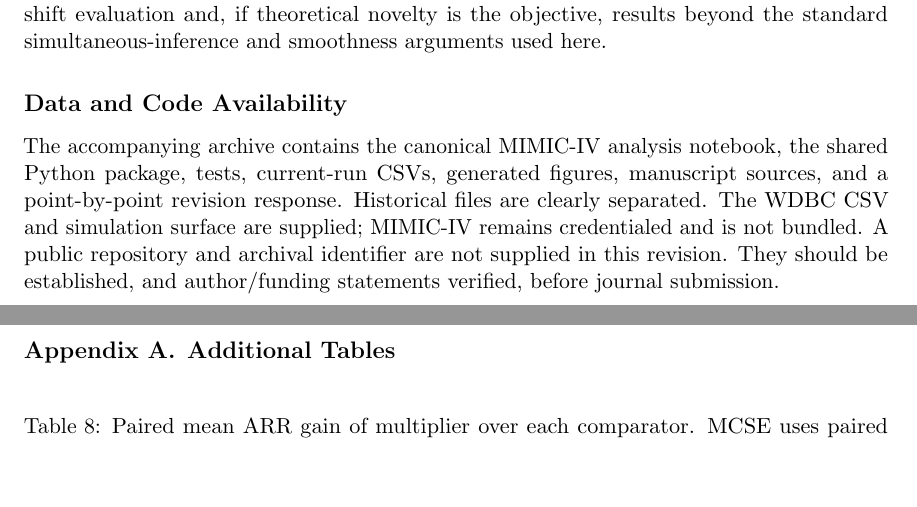
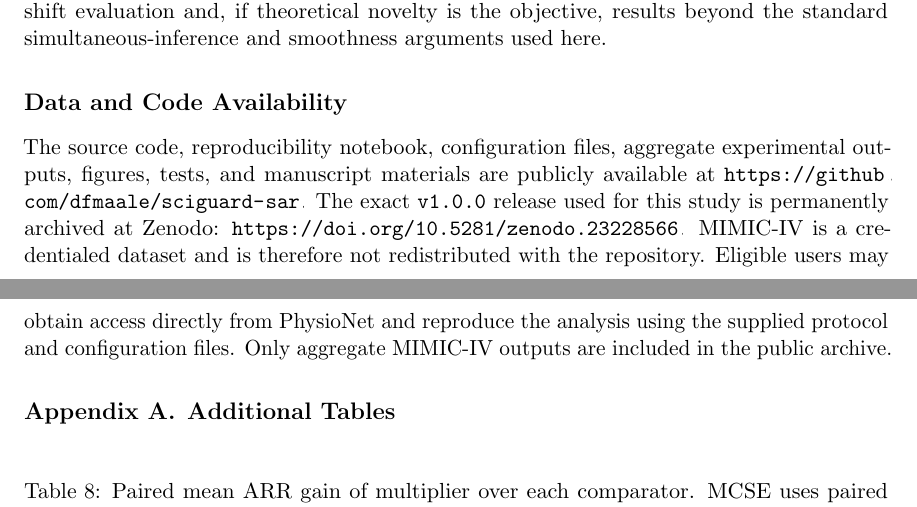
Before and after one commit to dfmaale/sciguard-sar, a LaTeX paper (manuscript/main_jmlr.tex): two parts of pages 17 and 18 of 21, joined at a grey line, cut so that both start at the same text, the shorter picture padded with empty space. Compiled offline with pdfLaTeX.

Commit message:
Add Zenodo DOI and finalize data availability statement

```diff
--- a/manuscript/main_jmlr.tex
+++ b/manuscript/main_jmlr.tex
@@ -688,12 +688,14 @@ evaluation and, if theoretical novelty is the objective, results beyond the stan
 simultaneous-inference and smoothness arguments used here.
 
 \section*{Data and Code Availability}
-The accompanying archive contains the canonical MIMIC-IV analysis notebook, the shared
-Python package, tests, current-run CSVs, generated figures, manuscript sources, and a
-point-by-point revision response. Historical files are clearly separated. The WDBC CSV and
-simulation surface are supplied; MIMIC-IV remains credentialed and is not bundled. A public
-repository and archival identifier are not supplied in this revision. They should be established,
-and author/funding statements verified, before journal submission.
+The source code, reproducibility notebook, configuration files, aggregate experimental outputs,
+figures, tests, and manuscript materials are publicly available at
+\url{https://github.com/dfmaale/sciguard-sar}. The exact \texttt{v1.0.0} release used for this
+study is permanently archived at Zenodo: \url{https://doi.org/10.5281/zenodo.23228566}.
+MIMIC-IV is a credentialed dataset and is therefore not redistributed with the repository.
+Eligible users may obtain access directly from PhysioNet and reproduce the analysis using the
+supplied protocol and configuration files. Only aggregate MIMIC-IV outputs are included in the
+public archive.
 
 \appendix
 \section{Additional Tables}
```
Also changed, not shown: README.md, SciGuard_Revised_Manuscript.pdf, manuscript/main_jmlr.pdf, 1 other file.
